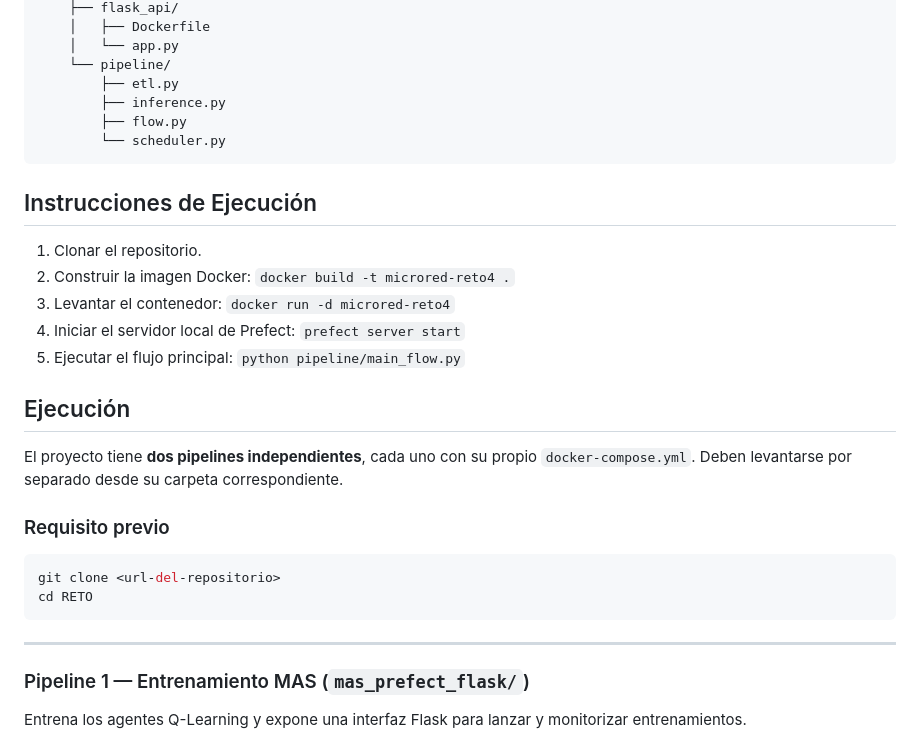
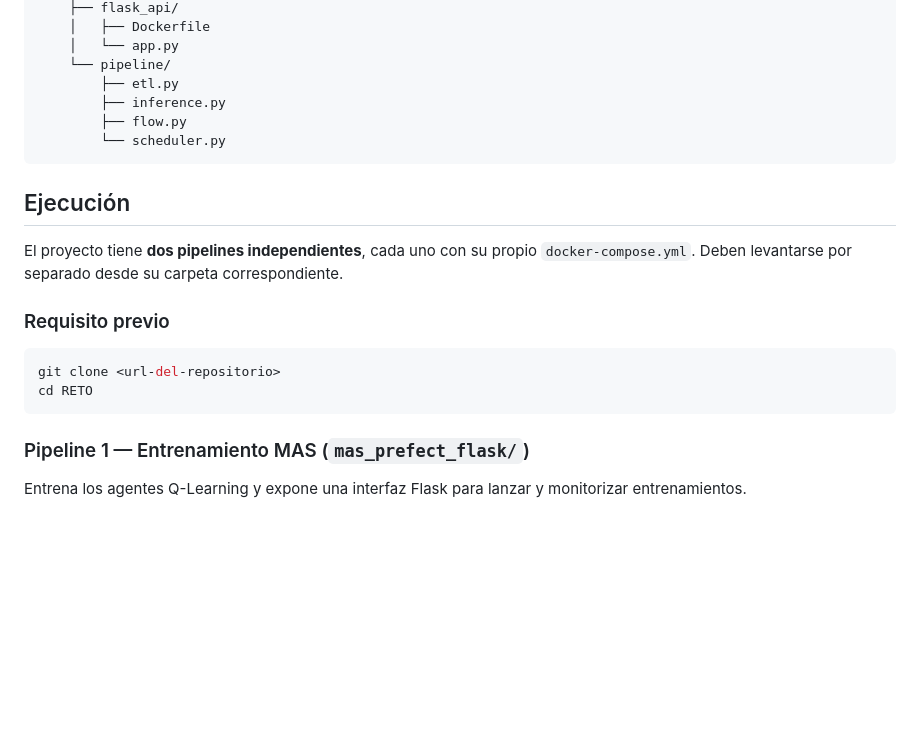
Before and after one commit to NereaPerez473/Reto04_Grupo05, a Markdown page: README.md, the part around one of its changes. GitHub-like rendering; blank space fills up the shorter version.

Commit message:
corregido

````diff
--- a/README.md
+++ b/README.md
@@ -48,13 +48,6 @@ RETO4/
         └── scheduler.py
 ```
 
-## Instrucciones de Ejecución
-1. Clonar el repositorio.
-2. Construir la imagen Docker: `docker build -t microred-reto4 .`
-3. Levantar el contenedor: `docker run -d microred-reto4`
-4. Iniciar el servidor local de Prefect: `prefect server start`
-5. Ejecutar el flujo principal: `python pipeline/main_flow.py`
-
 ## Ejecución
 
 El proyecto tiene **dos pipelines independientes**, cada uno con su propio `docker-compose.yml`. Deben levantarse por separado desde su carpeta correspondiente.
@@ -66,7 +59,7 @@ git clone <url-del-repositorio>
 cd RETO
 ```
 
----
+
 
 ### Pipeline 1 — Entrenamiento MAS (`mas_prefect_flask/`)
 Entrena los agentes Q-Learning y expone una interfaz Flask para lanzar y monitorizar entrenamientos.
````
Also changed, not shown: other parts of README.md (+0 -3 lines).
